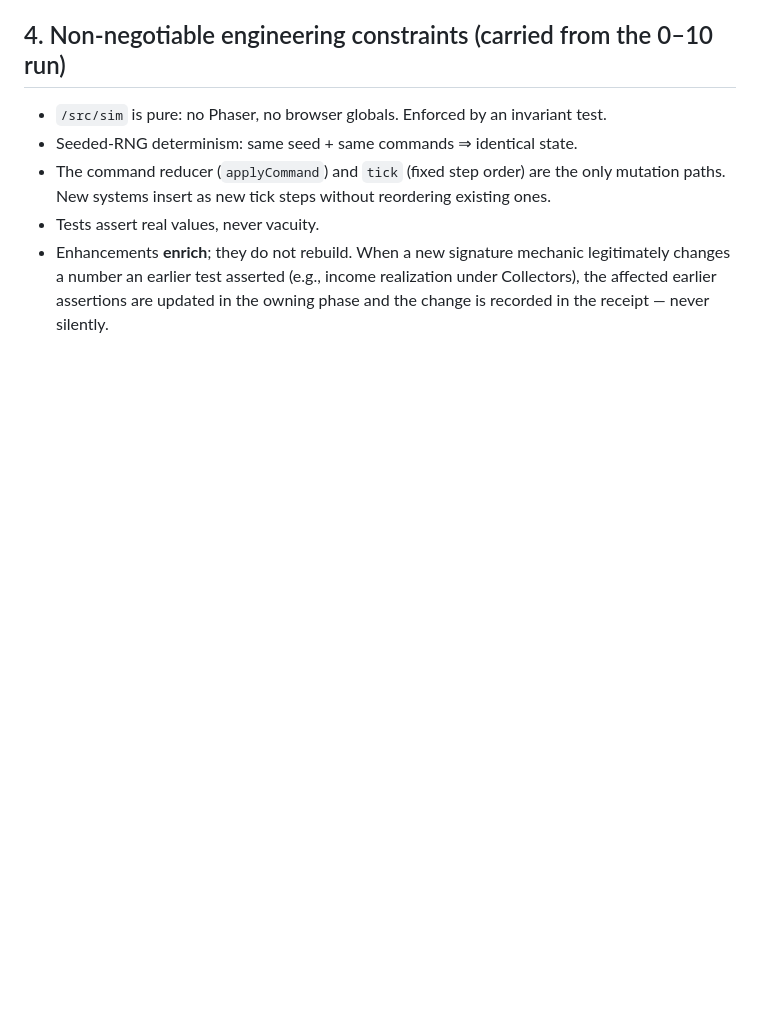
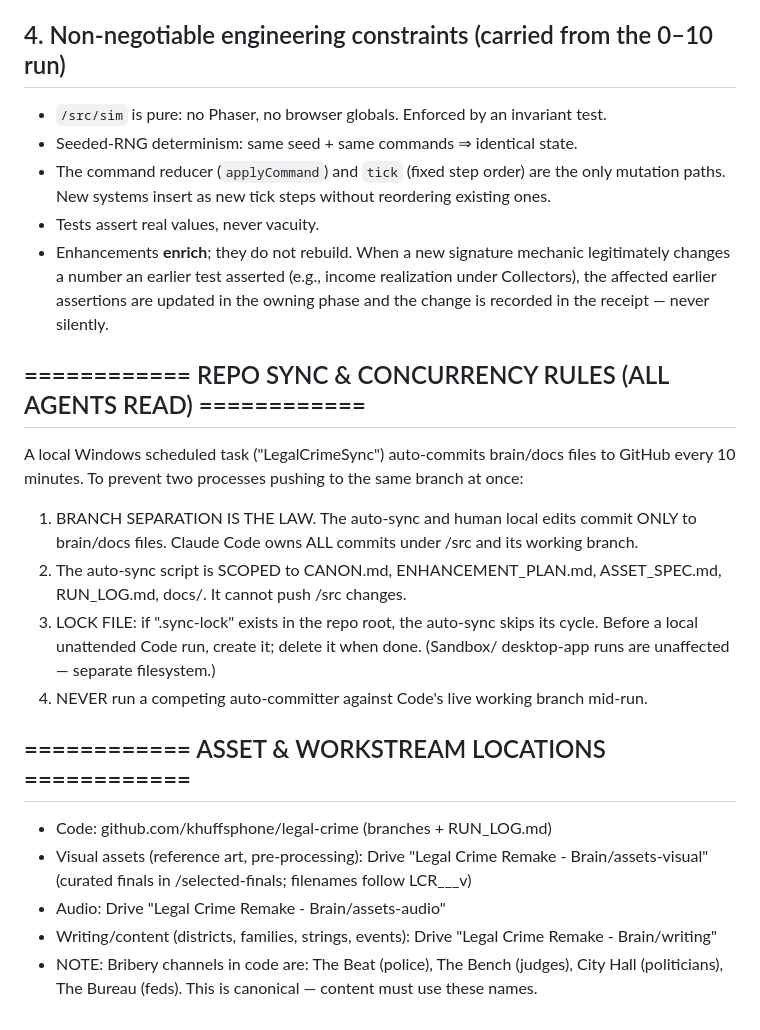
Before and after one commit to khuffsphone/legal-crime, a Markdown page: CANON.md, the part around the change. Drawn GitHub-style; blank space fills up the shorter version.

Commit message:
CANON: add sync rules, asset locations, canonical channel names

```diff
--- a/CANON.md
+++ b/CANON.md
@@ -83,3 +83,25 @@ deterministic, time-boxed, and they stress every signature mechanic at once.
   changes a number an earlier test asserted (e.g., income realization under Collectors),
   the affected earlier assertions are updated in the owning phase and the change is
   recorded in the receipt — never silently.
+
+## ============ REPO SYNC & CONCURRENCY RULES (ALL AGENTS READ) ============
+A local Windows scheduled task ("LegalCrimeSync") auto-commits brain/docs files to
+GitHub every 10 minutes. To prevent two processes pushing to the same branch at once:
+
+1. BRANCH SEPARATION IS THE LAW. The auto-sync and human local edits commit ONLY to
+   brain/docs files. Claude Code owns ALL commits under /src and its working branch.
+2. The auto-sync script is SCOPED to CANON.md, ENHANCEMENT_PLAN.md, ASSET_SPEC.md,
+   RUN_LOG.md, docs/. It cannot push /src changes.
+3. LOCK FILE: if ".sync-lock" exists in the repo root, the auto-sync skips its cycle.
+   Before a local unattended Code run, create it; delete it when done. (Sandbox/
+   desktop-app runs are unaffected — separate filesystem.)
+4. NEVER run a competing auto-committer against Code's live working branch mid-run.
+
+## ============ ASSET & WORKSTREAM LOCATIONS ============
+- Code: github.com/khuffsphone/legal-crime (branches + RUN_LOG.md)
+- Visual assets (reference art, pre-processing): Drive "Legal Crime Remake - Brain/assets-visual"
+  (curated finals in /selected-finals; filenames follow LCR_<category>_<name>_v<N>)
+- Audio: Drive "Legal Crime Remake - Brain/assets-audio"
+- Writing/content (districts, families, strings, events): Drive "Legal Crime Remake - Brain/writing"
+- NOTE: Bribery channels in code are: The Beat (police), The Bench (judges),
+  City Hall (politicians), The Bureau (feds). This is canonical — content must use these names.
```
